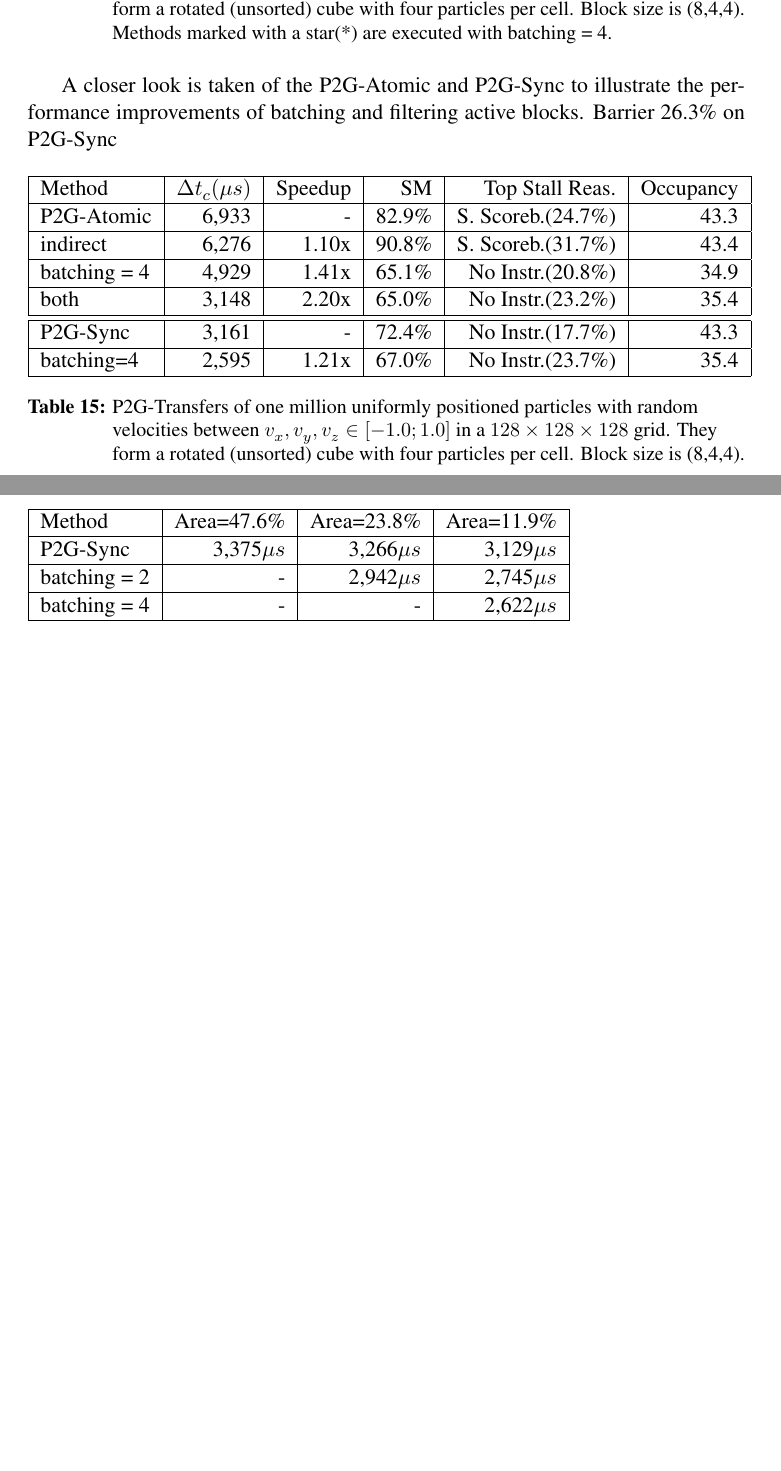
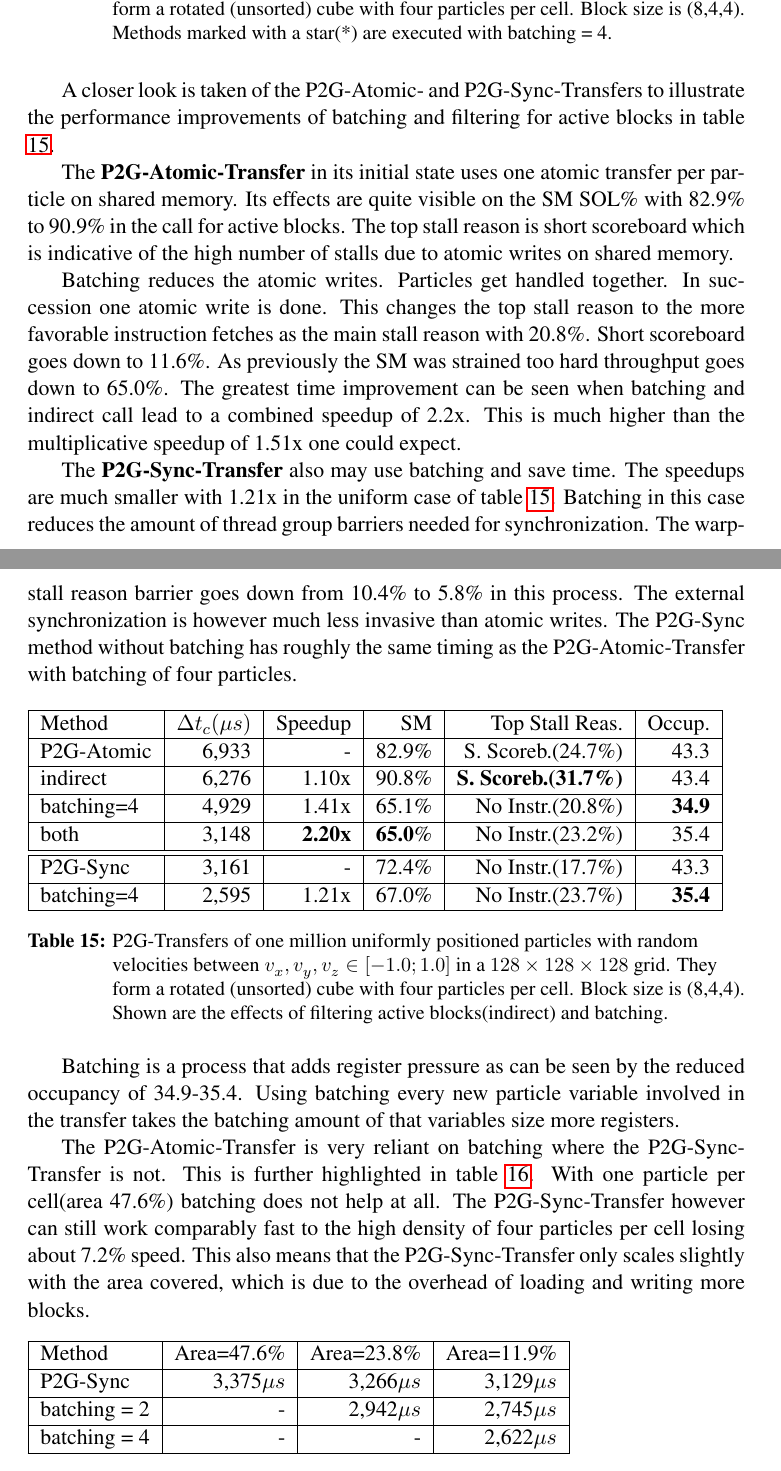
Before and after one commit to MeyerFabian/msc, a LaTeX thesis (mscthesis.tex): two parts of pages 61 and 62 of 75 before the commit and two parts of pages 61 and 62 of 76 after it, joined at a grey line, cut so that both start at the same text, the shorter picture padded with empty space. The pictures show the PDF file mscthesis.pdf that the author committed with the source.

Commit message:
evaluation finished

```diff
--- a/mscthesis.tex
+++ b/mscthesis.tex
@@ -1818,20 +1818,23 @@ Top SOL\% is now the SM, but it lacks throughput with 39.4\%. Its SM Issue Utili
     \hline
     P2G-Pull               &    4,747             &9.55x           &3.7\% &6.7\% &39.4\%\\\hline
     P2G-Atomic*		   &    3,148             &14.40x          &5.3\% &6.7\% &\textbf{65.0}\%\\\hline
-    P2G-Sync*              &    \textbf{2,595}             &17.47x          &5.9\%&7.6\%  &\textbf{67.0}\%\\\hline
+    P2G-Sync*              &    \textbf{2,595}    &17.47x          &5.9\%&7.6\%  &\textbf{67.0}\%\\\hline
  \end{tabular}
  \caption{P2G-Transfers of one million uniformly positioned particles with random velocities between $v_x,v_y,v_z \in [-1.0;1.0]$ in a $128\times 128\times128$ grid. They form a rotated (unsorted) cube with four particles per cell. Block size is (8,4,4). Methods marked with a star(*) are executed with batching = 4.}\label{table:p2g_uniform4}
 \end{table}
 
-A closer look is taken of the P2G-Atomic- and P2G-Sync-Transfers to illustrate the performance improvements of batching and filtering active blocks.
-Barrier 26.3\% on P2G-Sync
+A closer look is taken of the P2G-Atomic- and P2G-Sync-Transfers to illustrate the performance improvements of batching and filtering for active blocks in table \ref{table:p2g_optim}.
+
+The \textbf{P2G-Atomic-Transfer} in its initial state uses one atomic transfer per particle on shared memory. Its effects are quite visible on the SM SOL\% with 82.9\% to 90.9\% in the call for active blocks. The top stall reason is short scoreboard which is indicative of the high number of stalls due to atomic writes on shared memory.
+
+Batching reduces the atomic writes. Particles get handled together. In succession one atomic write is done. This changes the top stall reason to the more favorable instruction fetches as the main stall reason with 20.8\%. Short scoreboard goes down to 11.6\%. As previously the SM was strained too hard throughput goes down to 65.0\%. The greatest time improvement can be seen when batching and indirect call lead to a combined speedup of 2.2x. This is much higher than the multiplicative speedup of 1.51x one could expect.
+
+The \textbf{P2G-Sync-Transfer} also may use batching and save time. The speedups are much smaller with 1.21x in the uniform case of table \ref{table:p2g_optim}. Batching in this case reduces the amount of thread group barriers needed for synchronization. The warp-stall reason barrier goes down from 10.4\% to 5.8\% in this process. The external synchronization is however much less invasive than atomic writes. The P2G-Sync method without batching has roughly the same timing as the P2G-Atomic-Transfer with batching of four particles.
 \begin{table}[htpb]
   \begin{tabular}{ | l | r | r | r | r | r |}    \hline
-    Method                 &  $\Delta t_c(\mu s)$ & Speedup &SM    & Top Stall Reas.  & Occupancy\\\hline
+    Method                 &  $\Delta t_c(\mu s)$ & Speedup &SM    & Top Stall Reas.  & Occup.\\\hline
     P2G-Atomic		   &    6,933             & -       &82.9\%&S. Scoreb.(24.7\%)& 43.3\\\hline
-    indirect		   &    6,276             & 1.10x   &90.8\%&S. Scoreb.(31.7\%) & 43.4\\\hline
-    batching = 4           &    4,929             & 1.41x   &65.1\%&No Instr.(20.8\%)& 34.9\\\hline
-    both                   &    3,148             & 2.20x   &65.0\%&No Instr.(23.2\%) & 35.4\\\hline
+    indirect		   &    6,276             & 1.10x   &90.8\%&\textbf{S. Scoreb.(31.7\%)} & 43.4\\\hline
+    batching=4           &    4,929             & 1.41x   &65.1\%&No Instr.(20.8\%)& \textbf{34.9}\\\hline
+    both                   &    3,148             & \textbf{2.20x}   &\textbf{65.0}\%&No Instr.(23.2\%) & 35.4\\\hline
     \hline
-    P2G-Sync               &    3,161             & -       &72.4\%&No Instr.(17.7\%) & 43.3\\\hline
-    batching=4             &    2,595             & 1.21x   &67.0\%&No Instr.(23.7\%) & 35.4\\\hline
@@ -1838 +1843,2 @@ Barrier 26.3\% on P2G-Sync
  \end{tabular}
+ \caption{P2G-Transfers of one million uniformly positioned particles with random velocities between $v_x,v_y,v_z \in [-1.0;1.0]$ in a $128\times 128\times128$ grid. They form a rotated (unsorted) cube with four particles per cell. Block size is (8,4,4). Shown are the effects of filtering active blocks(indirect) and batching.}\label{table:p2g_optim}
@@ -1840,3 +1845,5 @@ Barrier 26.3\% on P2G-Sync
 \end{table}
 
-\begin{table}
+Batching is a process that adds register pressure as can be seen by the reduced occupancy of 34.9-35.4. Using batching every new particle variable involved in the transfer takes the batching amount of that variables size more registers.
+
+The P2G-Atomic-Transfer is very reliant on batching where the P2G-Sync-Transfer is not. This is further highlighted in table \ref{table:p2g_area}. With one particle per cell(area 47.6\%) batching does not help at all. The P2G-Sync-Transfer however can still work comparably fast to the high density of four particles per cell losing about 7.2\% speed. This also means that the P2G-Sync-Transfer only scales slightly with the area covered, which is due to the overhead of loading and writing more blocks.
@@ -1850 +1859,2 @@ Barrier 26.3\% on P2G-Sync
+ \label{table:p2g_area}
 \end{table}
```
Also changed, not shown: mscthesis.pdf, mscthesis.tex (15 more changed lines).
